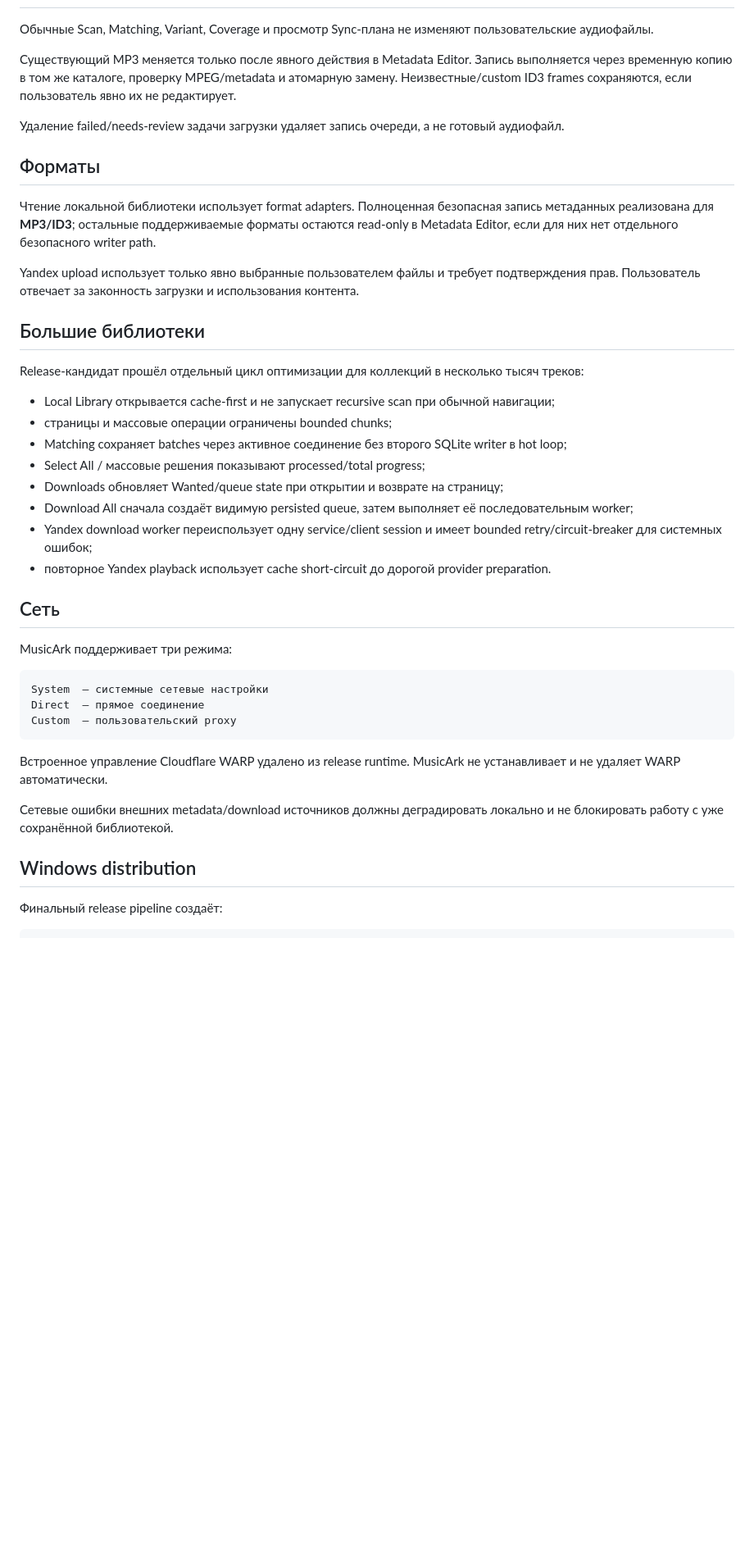
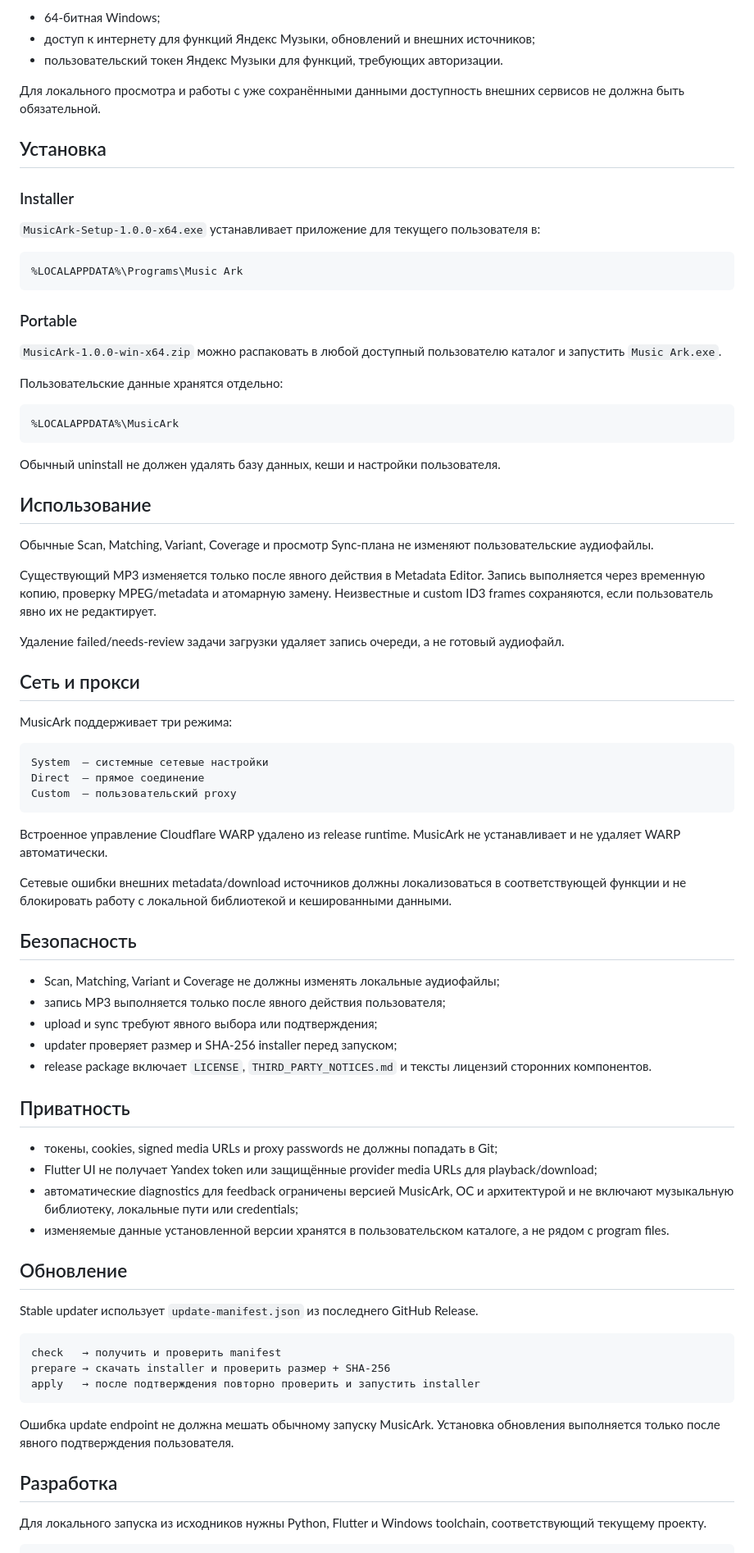
Before and after one commit to Regstar2/music-ark, a Markdown page: README.md, the part around one of its changes. Shown at 82% size. GitHub-like rendering; blank space fills up the shorter version.

````diff
--- a/README.md
+++ b/README.md
@@ -47,30 +82,40 @@ MusicArk специально разделяет **identity**, **metadata**, **v
+- 64-битная Windows;
+- доступ к интернету для функций Яндекс Музыки, обновлений и внешних источников;
+- пользовательский токен Яндекс Музыки для функций, требующих авторизации.
+
+Для локального просмотра и работы с уже сохранёнными данными доступность внешних сервисов не должна быть обязательной.
+
+## Установка
+
+### Installer
+
+`MusicArk-Setup-1.0.0-x64.exe` устанавливает приложение для текущего пользователя в:
+
+```text
+%LOCALAPPDATA%\Programs\Music Ark
+```
+
+### Portable
+
+`MusicArk-1.0.0-win-x64.zip` можно распаковать в любой доступный пользователю каталог и запустить `Music Ark.exe`.
+
+Пользовательские данные хранятся отдельно:
+
+```text
+%LOCALAPPDATA%\MusicArk
+```
+
+Обычный uninstall не должен удалять базу данных, кеши и настройки пользователя.
+
+## Использование
 
 Обычные Scan, Matching, Variant, Coverage и просмотр Sync-плана не изменяют пользовательские аудиофайлы.
 
-Существующий MP3 меняется только после явного действия в Metadata Editor. Запись выполняется через временную копию в том же каталоге, проверку MPEG/metadata и атомарную замену. Неизвестные/custom ID3 frames сохраняются, если пользователь явно их не редактирует.
+Существующий MP3 изменяется только после явного действия в Metadata Editor. Запись выполняется через временную копию, проверку MPEG/metadata и атомарную замену. Неизвестные и custom ID3 frames сохраняются, если пользователь явно их не редактирует.
 
 Удаление failed/needs-review задачи загрузки удаляет запись очереди, а не готовый аудиофайл.
 
-## Форматы
-
-Чтение локальной библиотеки использует format adapters. Полноценная безопасная запись метаданных реализована для **MP3/ID3**; остальные поддерживаемые форматы остаются read-only в Metadata Editor, если для них нет отдельного безопасного writer path.
-
-Yandex upload использует только явно выбранные пользователем файлы и требует подтверждения прав. Пользователь отвечает за законность загрузки и использования контента.
-
-## Большие библиотеки
-
-Release-кандидат прошёл отдельный цикл оптимизации для коллекций в несколько тысяч треков:
-
-- Local Library открывается cache-first и не запускает recursive scan при обычной навигации;
-- страницы и массовые операции ограничены bounded chunks;
-- Matching сохраняет batches через активное соединение без второго SQLite writer в hot loop;
-- Select All / массовые решения показывают processed/total progress;
-- Downloads обновляет Wanted/queue state при открытии и возврате на страницу;
-- Download All сначала создаёт видимую persisted queue, затем выполняет её последовательным worker;
-- Yandex download worker переиспользует одну service/client session и имеет bounded retry/circuit-breaker для системных ошибок;
-- повторное Yandex playback использует cache short-circuit до дорогой provider preparation.
-
-## Сеть
+## Сеть и прокси
 
 MusicArk поддерживает три режима:
 
@@ -82,8 +127,36 @@ Custom  — пользовательский proxy
 
 Встроенное управление Cloudflare WARP удалено из release runtime. MusicArk не устанавливает и не удаляет WARP автоматически.
 
-Сетевые ошибки внешних metadata/download источников должны деградировать локально и не блокировать работу с уже сохранённой библиотекой.
+Сетевые ошибки внешних metadata/download источников должны локализоваться в соответствующей функции и не блокировать работу с локальной библиотекой и кешированными данными.
 
-## Windows distribution
+## Безопасность
 
-Финальный release pipeline создаёт:
+- Scan, Matching, Variant и Coverage не должны изменять локальные аудиофайлы;
+- запись MP3 выполняется только после явного действия пользователя;
+- upload и sync требуют явного выбора или подтверждения;
+- updater проверяет размер и SHA-256 installer перед запуском;
+- release package включает `LICENSE`, `THIRD_PARTY_NOTICES.md` и тексты лицензий сторонних компонентов.
+
+## Приватность
+
+- токены, cookies, signed media URLs и proxy passwords не должны попадать в Git;
+- Flutter UI не получает Yandex token или защищённые provider media URLs для playback/download;
+- автоматические diagnostics для feedback ограничены версией MusicArk, ОС и архитектурой и не включают музыкальную библиотеку, локальные пути или credentials;
+- изменяемые данные установленной версии хранятся в пользовательском каталоге, а не рядом с program files.
+
+## Обновление
+
+Stable updater использует `update-manifest.json` из последнего GitHub Release.
+
+```text
+check   → получить и проверить manifest
+prepare → скачать installer и проверить размер + SHA-256
+apply   → после подтверждения повторно проверить и запустить installer
+```
+
+Ошибка update endpoint не должна мешать обычному запуску MusicArk. Установка обновления выполняется только после явного подтверждения пользователя.
+
+## Разработка
+
+Для локального запуска из исходников нужны Python, Flutter и Windows toolchain, соответствующий текущему проекту.
+
````
Also changed, not shown: other parts of README.md (+111 -111 lines).
